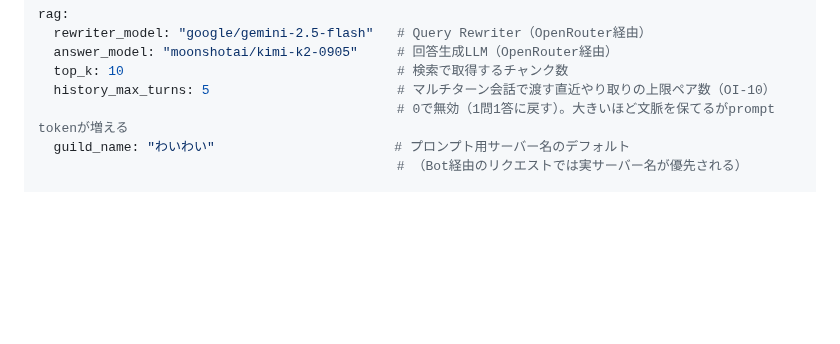
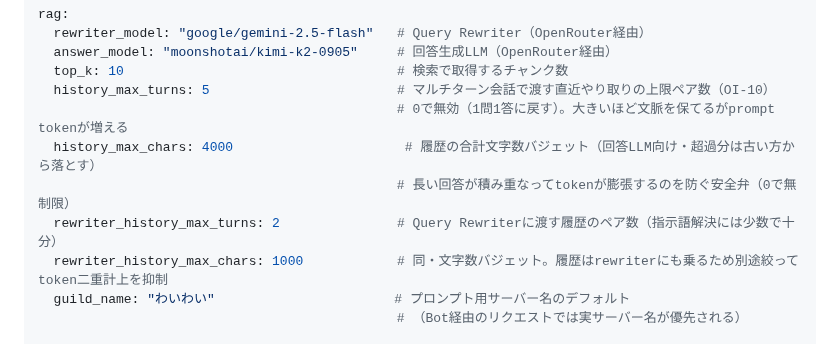
Before and after one commit to aigamoid/remember, a Markdown page: docs/CONFIG.md, the part around the change. GitHub-like rendering; blank space fills up the shorter version.

Commit message:
docs(OI-10): 履歴バジェット設定(history_max_chars等)を記載
Co-Authored-By: Claude Opus 4.8 <noreply@anthropic.com>

```diff
--- a/docs/CONFIG.md
+++ b/docs/CONFIG.md
@@ -48,6 +48,10 @@ rag:
   top_k: 10                                   # 検索で取得するチャンク数
   history_max_turns: 5                        # マルチターン会話で渡す直近やり取りの上限ペア数（OI-10）
                                               # 0で無効（1問1答に戻す）。大きいほど文脈を保てるがprompt tokenが増える
+  history_max_chars: 4000                      # 履歴の合計文字数バジェット（回答LLM向け・超過分は古い方から落とす）
+                                              # 長い回答が積み重なってtokenが膨張するのを防ぐ安全弁（0で無制限）
+  rewriter_history_max_turns: 2               # Query Rewriterに渡す履歴のペア数（指示語解決には少数で十分）
+  rewriter_history_max_chars: 1000            # 同・文字数バジェット。履歴はrewriterにも乗るため別途絞ってtoken二重計上を抑制
   guild_name: "わいわい"                       # プロンプト用サーバー名のデフォルト
                                               # （Bot経由のリクエストでは実サーバー名が優先される）
 
```
